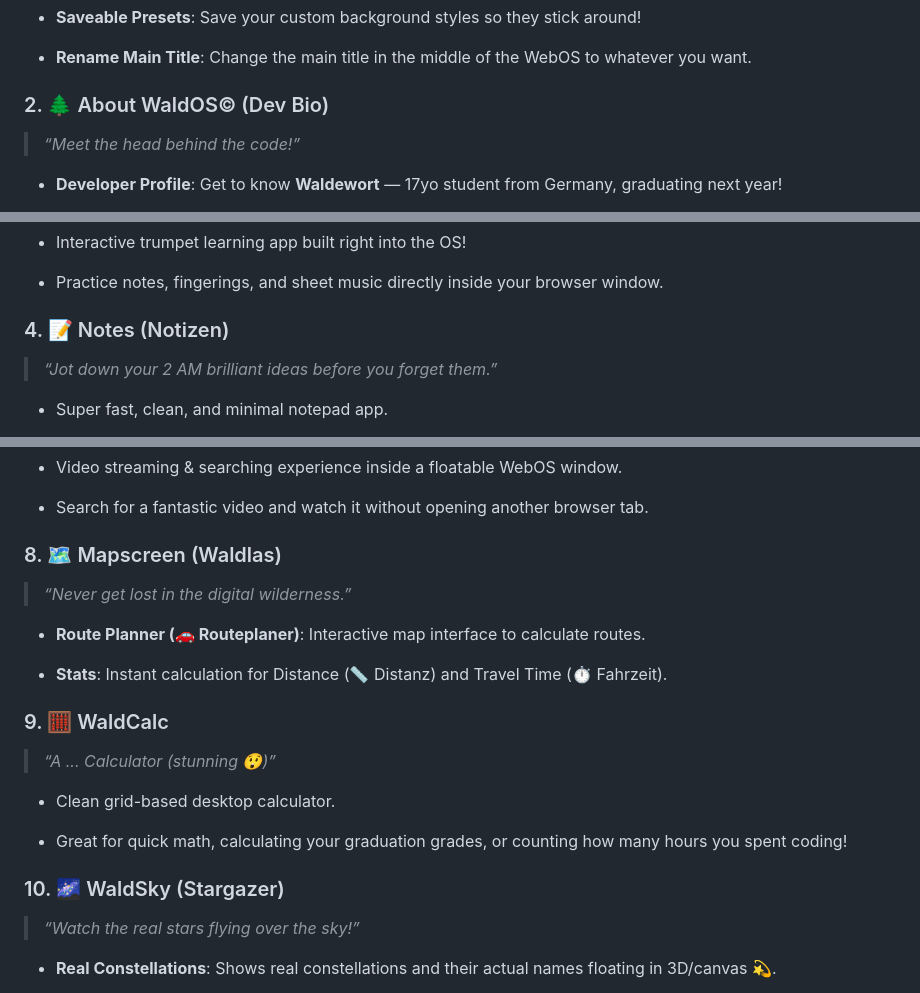
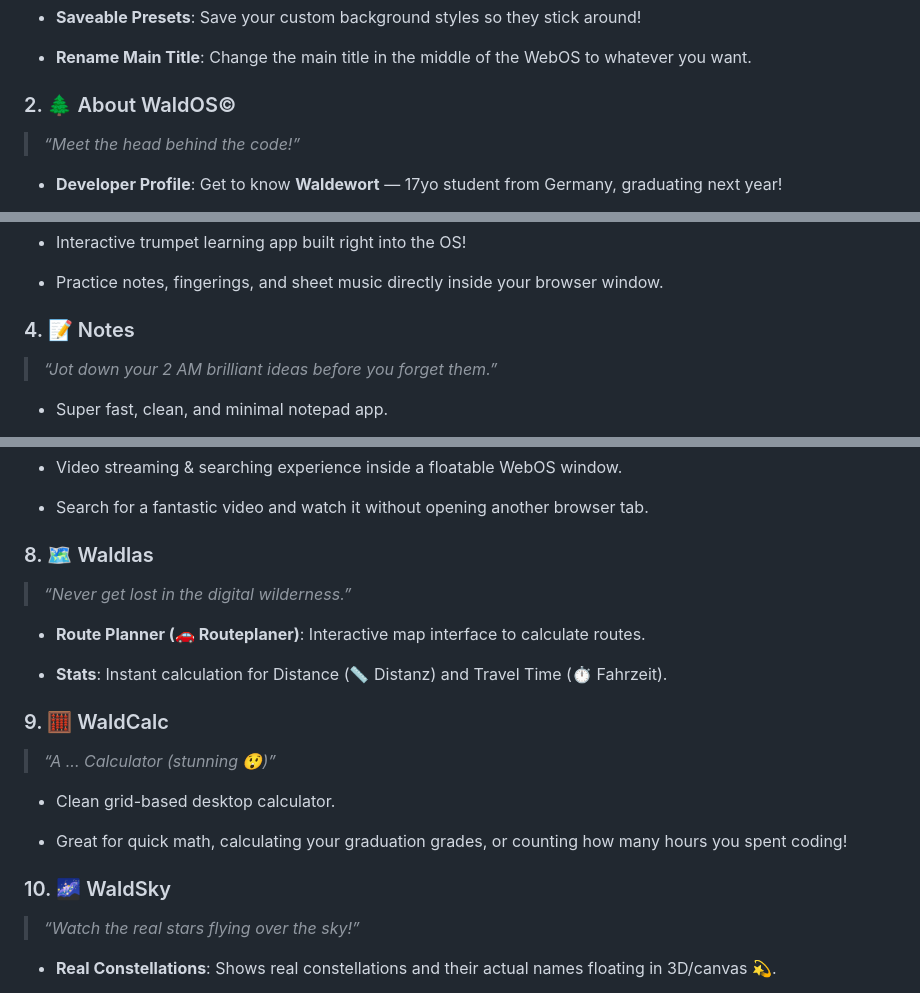
Before and after one commit to Waldewort/WaldOS, a Markdown page: README.md, 3 parts joined by grey strips. Rendered like a GitHub page.

Commit message:
Update section titles in README.md

```diff
--- a/README.md
+++ b/README.md
@@ -28,7 +28,7 @@ WaldOS© comes packed with 10 awesome applications! Here is every single app bro
 
 * **Rename Main Title**: Change the main title in the middle of the WebOS to whatever you want.
 
-### 2. 🌲 About WaldOS© (Dev Bio)
+### 2. 🌲 About WaldOS©
 
 > *“Meet the head behind the code!”*
 
@@ -46,7 +46,7 @@ WaldOS© comes packed with 10 awesome applications! Here is every single app bro
 
 * Practice notes, fingerings, and sheet music directly inside your browser window.
 
-### 4. 📝 Notes (Notizen)
+### 4. 📝 Notes
 
 > *“Jot down your 2 AM brilliant ideas before you forget them.”*
 
@@ -78,7 +78,7 @@ WaldOS© comes packed with 10 awesome applications! Here is every single app bro
 
 * Search for a fantastic video and watch it without opening another browser tab.
 
-### 8. 🗺️ Mapscreen (Waldlas)
+### 8. 🗺️ Waldlas
 
 > *“Never get lost in the digital wilderness.”*
 
@@ -94,7 +94,7 @@ WaldOS© comes packed with 10 awesome applications! Here is every single app bro
 
 * Great for quick math, calculating your graduation grades, or counting how many hours you spent coding!
 
-### 10. 🌌 WaldSky (Stargazer)
+### 10. 🌌 WaldSky
 
 > *“Watch the real stars flying over the sky!”*
 
```
